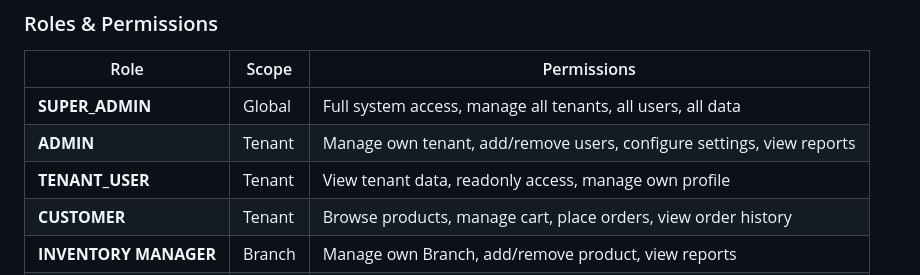
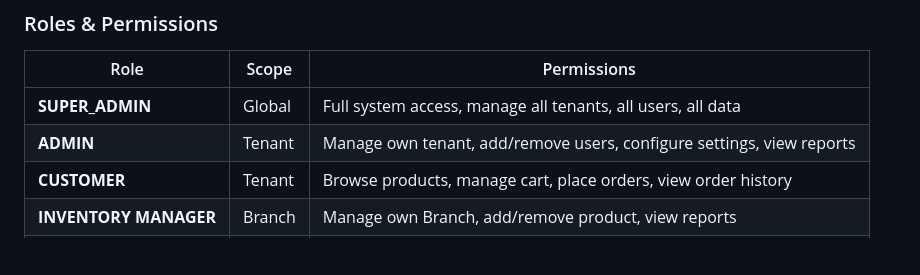
Before and after one commit to PDInepal-Pvt-Ltd/servespare_backend, a Markdown page: README.md, the part around the change. Drawn GitHub-style; blank space fills up the shorter version.

```diff
--- a/README.md
+++ b/README.md
@@ -205,7 +205,6 @@ GET    /api/tenant/{id}/users/      # Get users of tenant
 |------|-------|-------------|
 | **SUPER_ADMIN** | Global | Full system access, manage all tenants, all users, all data |
 | **ADMIN** | Tenant | Manage own tenant, add/remove users, configure settings, view reports |
-| **TENANT_USER** | Tenant | View tenant data, readonly access, manage own profile |
 | **CUSTOMER** | Tenant | Browse products, manage cart, place orders, view order history |
 | **INVENTORY MANAGER** | Branch |  Manage own Branch, add/remove product, view reports |
 | **CASHIER** | Branch |  Manage own Branch's bill,manage the shifts |
```
